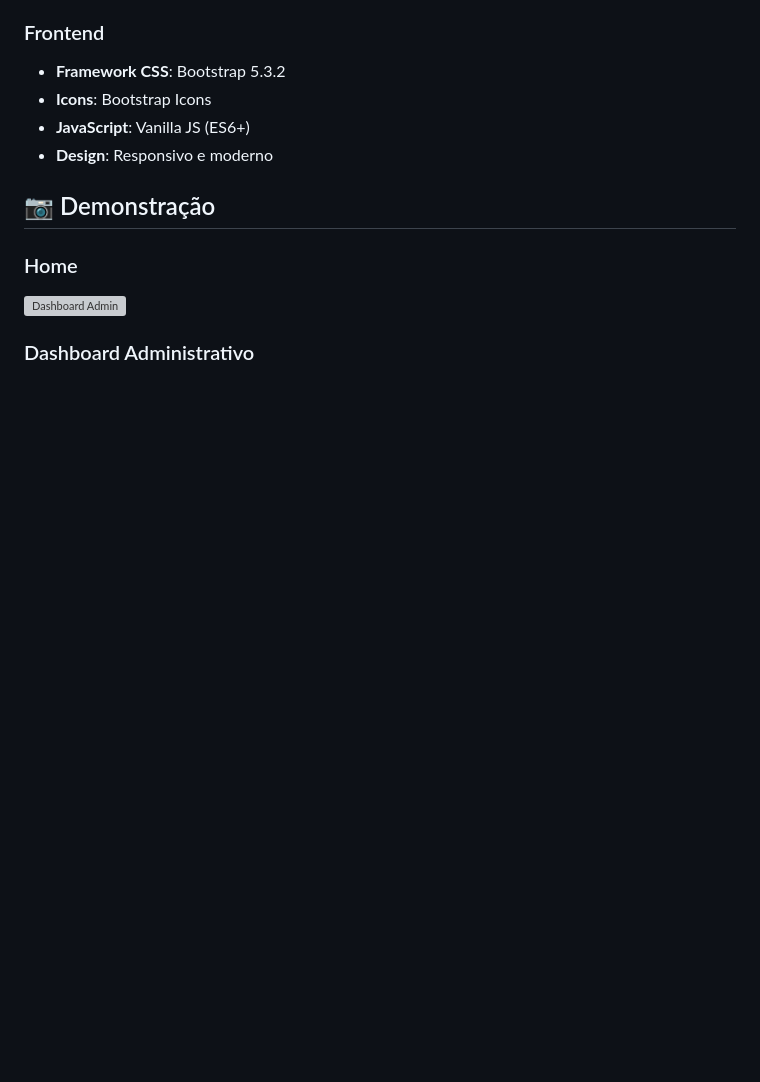
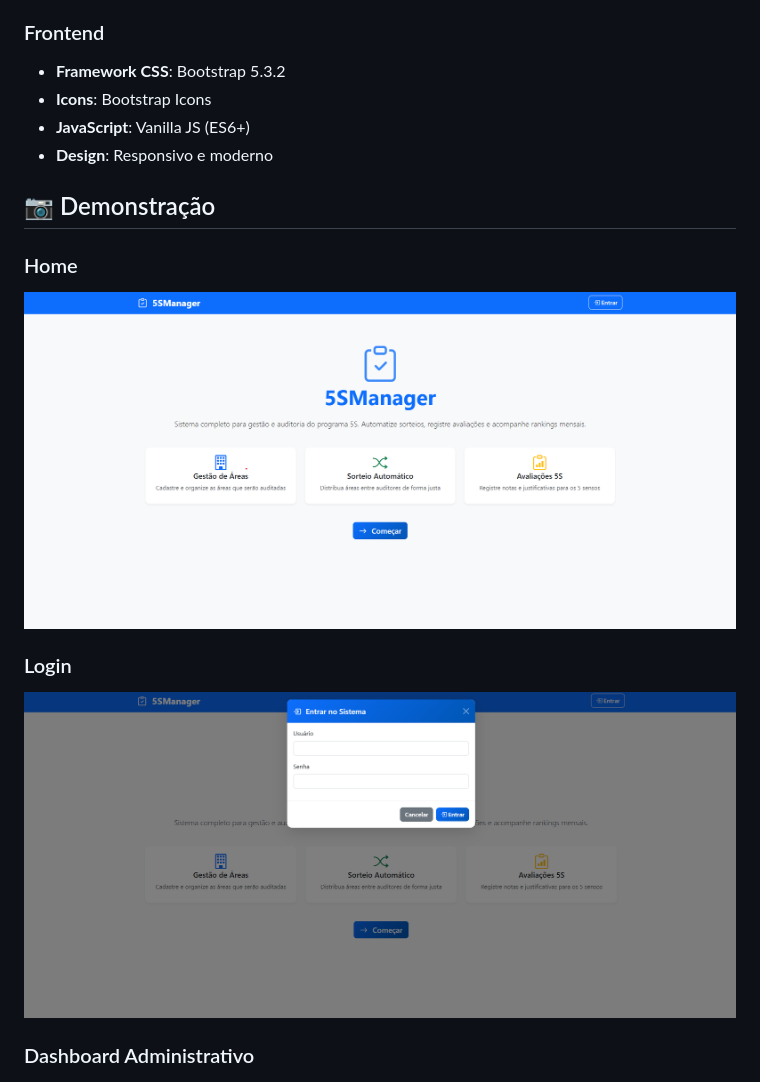
Before and after one commit to gsilvacoelho-dev/5S-Manager, a Markdown page: README.md, the part around the change. GitHub-like rendering; blank space fills up the shorter version; grey boxes are pictures that could not be loaded.

Commit message:
Update image references in README
Updated image references in the README for home and login sections.

```diff
--- a/README.md
+++ b/README.md
@@ -40,7 +40,10 @@ Sistema completo para gestão e auditoria do programa 5S, desenvolvido com Flask
 ## 📷 Demonstração
 
 ### Home
-![Dashboard Admin](docs/Telainicial.png)
+![Dashboard Admin](docs/home.png)
+
+### Login
+![Dashboard Admin](docs/login.png)
 
 ### Dashboard Administrativo
 ![Dashboard Admin](docs/Dashboard_admin.png)
```
